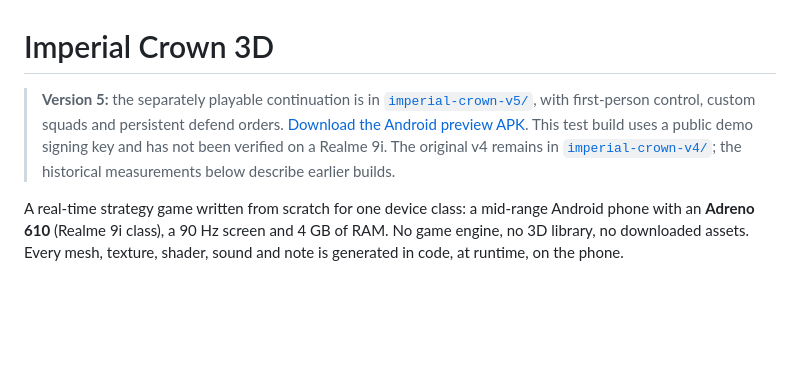
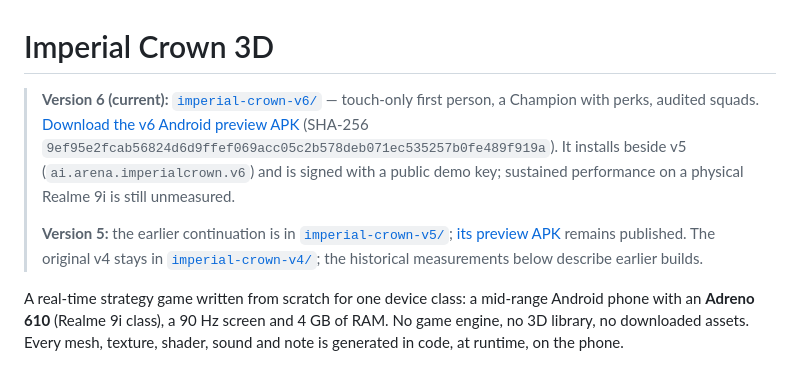
Before and after one commit to jojokundesu/Age-of-empires-clone-build, a Markdown page: README.md, the part around the change. Rendered like a GitHub page; blank space fills up the shorter version.

Commit message:
docs: point the repository README at the published v6 APK
The root README still sent people to the v5 preview. v6 is the current build,
so the header names it, links the released APK with its SHA-256, and says
plainly that it installs beside v5 and that phone performance is unmeasured.

Co-authored-by: arena-agent <297053741+arena-agent@users.noreply.github.com>

```diff
--- a/README.md
+++ b/README.md
@@ -1,6 +1,8 @@
 # Imperial Crown 3D
 
-> **Version 5:** the separately playable continuation is in [`imperial-crown-v5/`](imperial-crown-v5/README.md), with first-person control, custom squads and persistent defend orders. [Download the Android preview APK](https://github.com/jojokundesu/Age-of-empires-clone-build/releases/download/v5.0.0-preview/imperial-crown-3d-v5.apk). This test build uses a public demo signing key and has not been verified on a Realme 9i. The original v4 remains in [`imperial-crown-v4/`](imperial-crown-v4/); the historical measurements below describe earlier builds.
+> **Version 6 (current):** [`imperial-crown-v6/`](imperial-crown-v6/README.md) — touch-only first person, a Champion with perks, audited squads. [Download the v6 Android preview APK](https://github.com/jojokundesu/Age-of-empires-clone-build/releases/download/v6.0.0-preview/imperial-crown-3d-v6.apk) (SHA-256 `9ef95e2fcab56824d6d9ffef069acc05c2b578deb071ec535257b0fe489f919a`). It installs beside v5 (`ai.arena.imperialcrown.v6`) and is signed with a public demo key; sustained performance on a physical Realme 9i is still unmeasured.
+>
+> **Version 5:** the earlier continuation is in [`imperial-crown-v5/`](imperial-crown-v5/README.md); [its preview APK](https://github.com/jojokundesu/Age-of-empires-clone-build/releases/download/v5.0.0-preview/imperial-crown-3d-v5.apk) remains published. The original v4 stays in [`imperial-crown-v4/`](imperial-crown-v4/); the historical measurements below describe earlier builds.
 
 A real-time strategy game written from scratch for one device class: a mid-range Android
 phone with an **Adreno 610** (Realme 9i class), a 90 Hz screen and 4 GB of RAM. No game
```
